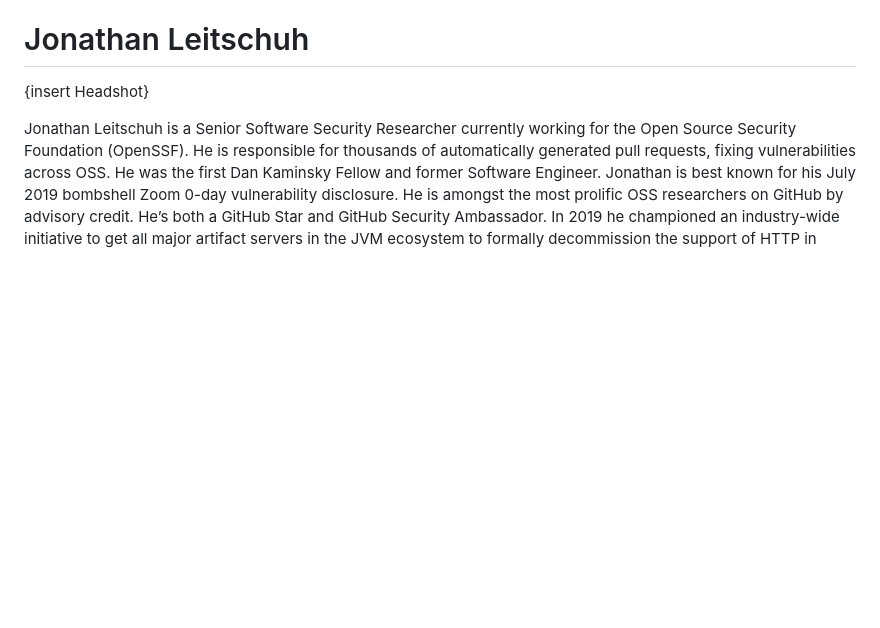
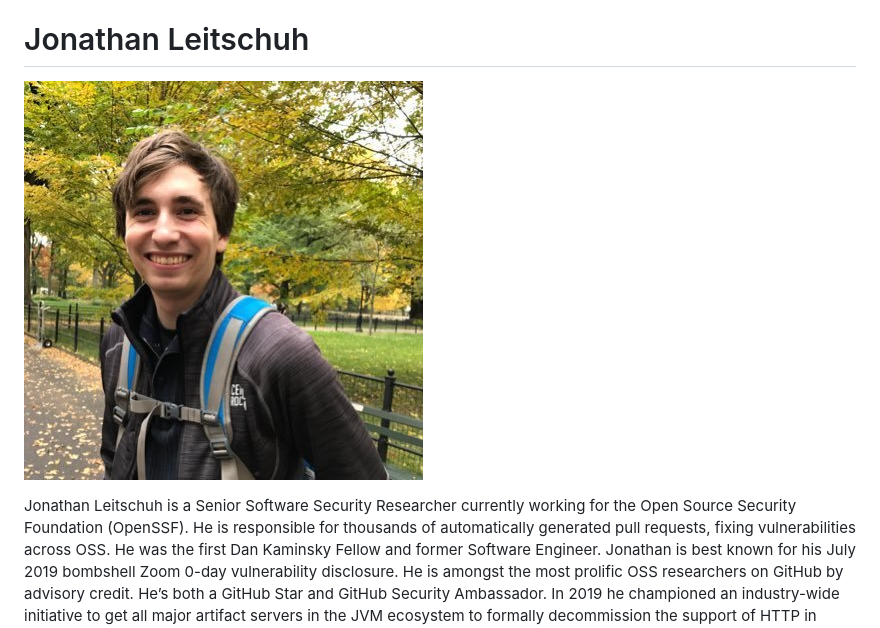
Before and after one commit to ossf/alpha-omega, a Markdown page: Mentorship/Meet the Mentors.md, the part around the change printed below. Rendered like a GitHub page; pictures changed too: Mentorship/img/Joanthan.jpg (added); blank space fills up the shorter version.

Commit message:
Adding photos for mentorship
Signed-off-by: Yesenia Yser <107970777+CyberJiteira@users.noreply.github.com>

```diff
--- a/Mentorship/Meet the Mentors.md
+++ b/Mentorship/Meet the Mentors.md
@@ -8,6 +8,6 @@ Yesenia is a Senior Software Security Engineer for the Alpha-Omega OpenSSF proje
 
 
 # Jonathan Leitschuh
-{insert Headshot}
+![Jonathan Leitschuh](img/Joanthan.jpg)
 
 Jonathan Leitschuh is a Senior Software Security Researcher currently working for the Open Source Security Foundation (OpenSSF). He is responsible for thousands of automatically generated pull requests, fixing vulnerabilities across OSS. He was the first Dan Kaminsky Fellow and former Software Engineer. Jonathan is best known for his July 2019 bombshell Zoom 0-day vulnerability disclosure. He is amongst the most prolific OSS researchers on GitHub by advisory credit. He’s both a GitHub Star and GitHub Security Ambassador. In 2019 he championed an industry-wide initiative to get all major artifact servers in the JVM ecosystem to formally decommission the support of HTTP in favor of HTTPS only. He has spoken at many conferences from BSides, ShmooCon, Sec-T, & GitHub Universe, to Black Hat, & DEFCON.
```
Also changed, not shown: other parts of Mentorship/Meet the Mentors.md (+1 -1 lines), 1 other file.
